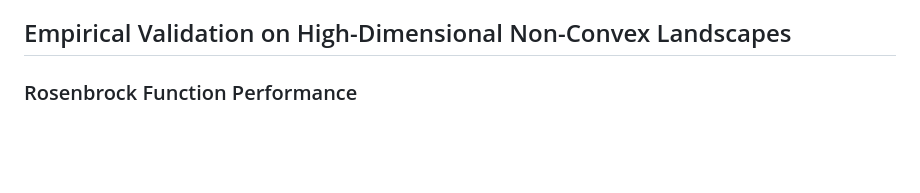
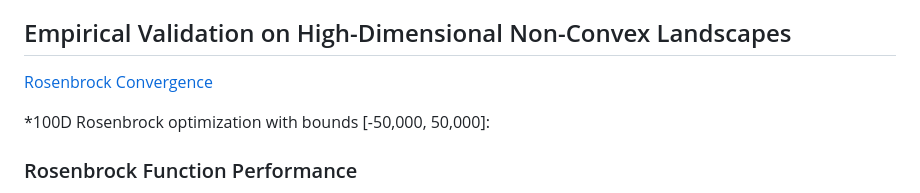
Before and after one commit to Emre-Dinc/Gradient-LorenzOptimizer, a Markdown page: README.md, the part around the change. Rendered like a GitHub page; blank space fills up the shorter version.

```diff
--- a/README.md
+++ b/README.md
@@ -50,6 +50,9 @@ The Global Lorenz Chaos Optimizer fuses **structured chaotic exploration** with
 **Phase 3 (Convergence)**: Low chaos, high gradient guidance for precise convergence
 
 ## Empirical Validation on High-Dimensional Non-Convex Landscapes
+[Rosenbrock Convergence](Rosenbrock.png)
+
+*100D Rosenbrock optimization with bounds [-50,000, 50,000]:
 
 ### Rosenbrock Function Performance
 - **Domain**: [-50,000, 50,000] per dimension
```
